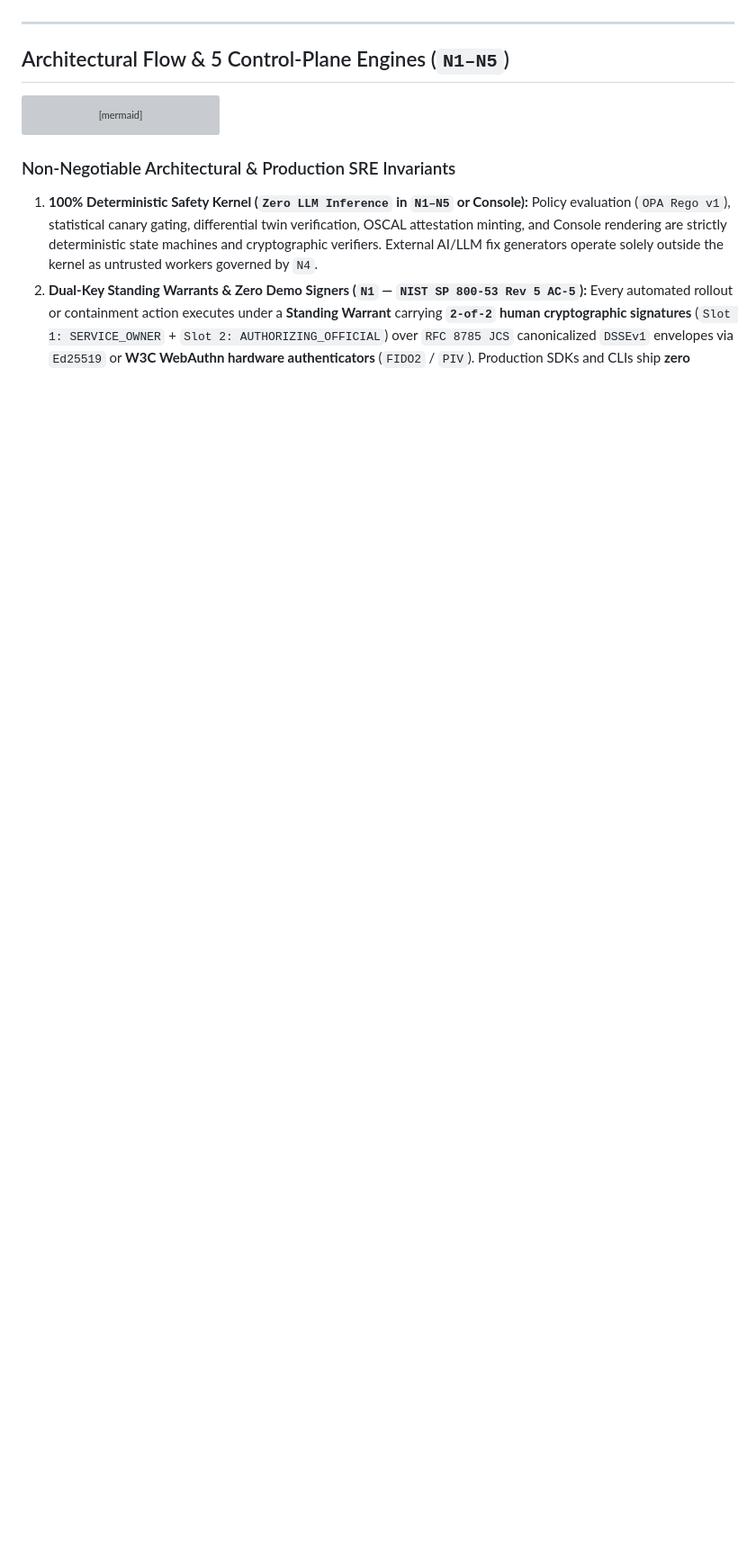
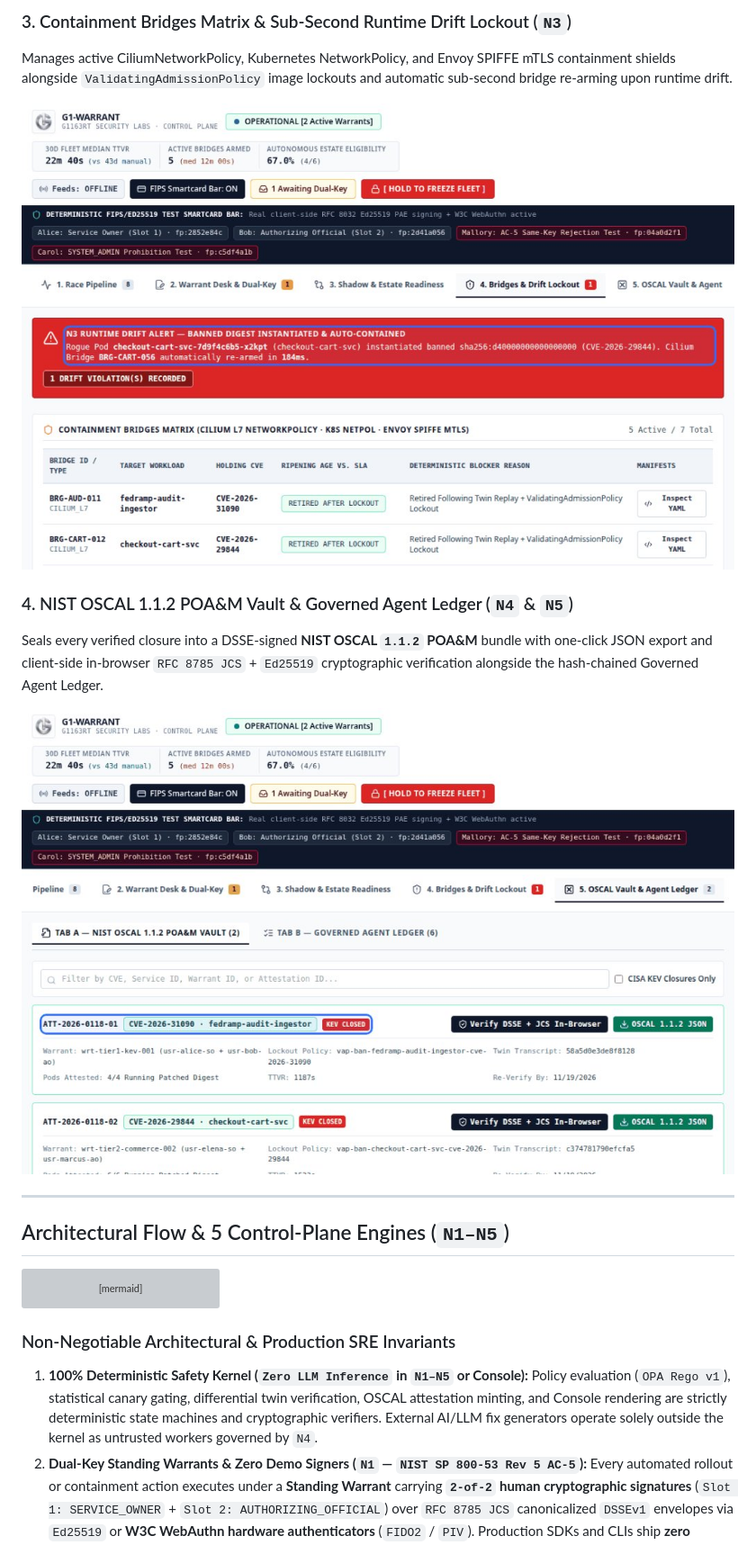
Before and after one commit to cgilbert61/G1-Warrant, a Markdown page: README.md, the part around one of its changes. Shown at 90% size. GitHub-like rendering; pictures changed too: docs/assets/screenshots/04-bridges-drift-lockout.jpg (added), docs/assets/screenshots/05-oscal-vault-ledger.jpg (added); blank space fills up the shorter version; grey boxes are pictures that could not be loaded.

```diff
--- a/README.md
+++ b/README.md
@@ -36,3 +51,12 @@ Remediation stalls in that merge-to-production gap for four structural reasons:
+### 3. Containment Bridges Matrix & Sub-Second Runtime Drift Lockout (`N3`)
+Manages active CiliumNetworkPolicy, Kubernetes NetworkPolicy, and Envoy SPIFFE mTLS containment shields alongside `ValidatingAdmissionPolicy` image lockouts and automatic sub-second bridge re-arming upon runtime drift.
+
+![G1-Warrant Containment Bridges and Runtime Drift Alert](docs/assets/screenshots/04-bridges-drift-lockout.jpg)
+
+### 4. NIST OSCAL 1.1.2 POA&M Vault & Governed Agent Ledger (`N4` & `N5`)
+Seals every verified closure into a DSSE-signed **NIST OSCAL `1.1.2` POA&M** bundle with one-click JSON export and client-side in-browser `RFC 8785 JCS` + `Ed25519` cryptographic verification alongside the hash-chained Governed Agent Ledger.
+
+![G1-Warrant NIST OSCAL 1.1.2 POA&M Vault](docs/assets/screenshots/05-oscal-vault-ledger.jpg)
 
 ---
 
```
Also changed, not shown: other parts of README.md (+15 -0 lines), docs/assets/screenshots/01-race-pipeline.jpg (added), docs/assets/screenshots/02-warrant-desk.jpg (added).
